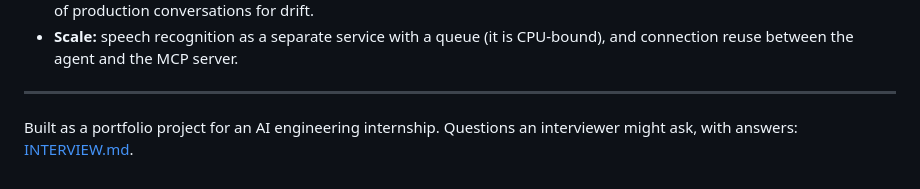
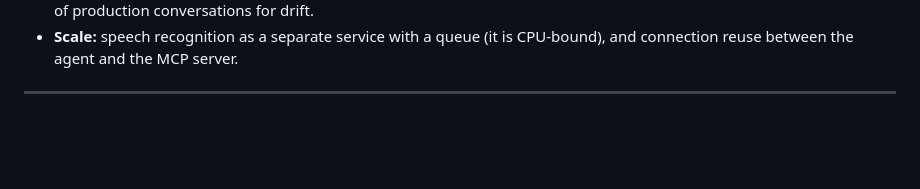
Before and after one commit to tamarkilasonia/BankAI, a Markdown page: README.md, the part around the change. GitHub-like rendering; blank space fills up the shorter version.

```diff
--- a/README.md
+++ b/README.md
@@ -833,6 +833,3 @@ Latency was measured on an Apple M4 laptop, with Ollama running locally.
   connection reuse between the agent and the MCP server.
 
 ---
-
-Built as a portfolio project for an AI engineering internship. Questions an interviewer might ask,
-with answers: [INTERVIEW.md](INTERVIEW.md).
```
